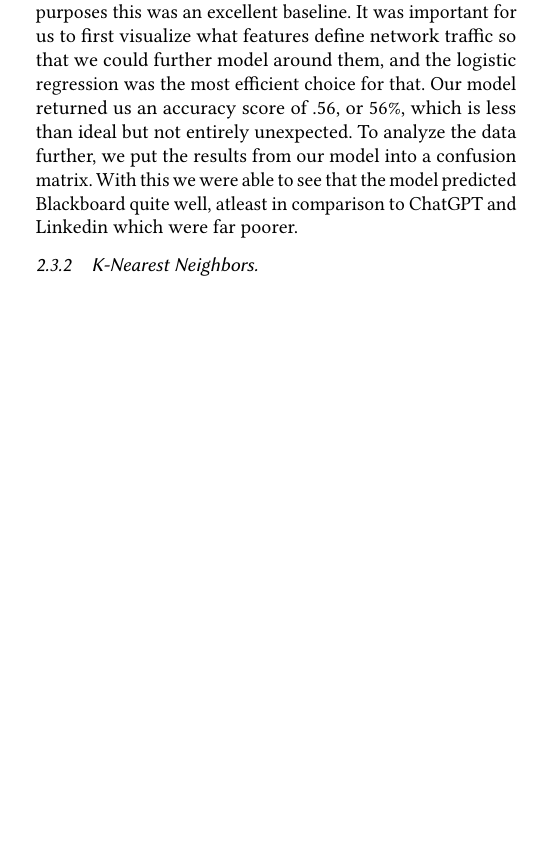
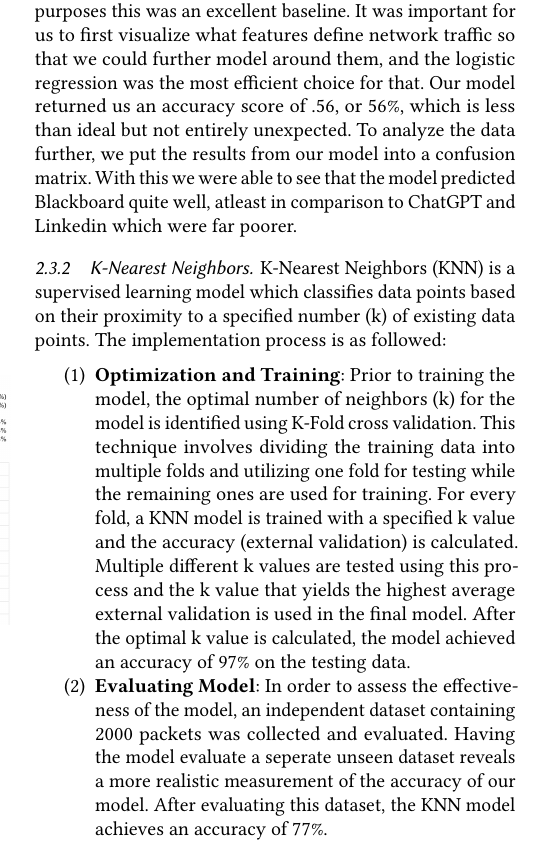
Before and after one commit to JCresent/CS434_COLL400_Project, a LaTeX paper (Final_Report/paper.tex): part of one column of page 4 of 5 before the commit and part of one column of page 4 of 6 after it, cut so that both start at the same text, the shorter picture padded with empty space. Compiled offline with pdfLaTeX.

Commit message:
KNN finished

```diff
--- a/Final_Report/paper.tex
+++ b/Final_Report/paper.tex
@@ -153,6 +153,13 @@ To analyze the data further, we put the results from our model into a confusion
 
 
 \subsubsection{K-Nearest Neighbors}
+K-Nearest Neighbors (KNN) is a supervised learning model which classifies data points
+based on their proximity to a specified number (k) of existing data points.
+The implementation process is as followed:
+\begin{enumerate}
+  \item \textbf{Optimization and Training}: Prior to training the model, the optimal number of neighbors (k) for the model is identified using K-Fold cross validation. This technique involves dividing the training data into multiple folds and utilizing one fold for testing while the remaining ones are used for training. For every fold, a KNN model is trained with a specified k value and the accuracy (external validation) is calculated. Multiple different k values are tested using this process and the k value that yields the highest average external validation is used in the final model. After the optimal k value is calculated, the model achieved an accuracy of 97\% on the testing data.
+  \item \textbf{Evaluating Model}: In order to assess the effectiveness of the model, an independent dataset containing 2000 packets was collected and evaluated. Having the model evaluate a seperate unseen dataset reveals a more realistic measurement of the accuracy of our model. After evaluating this dataset, the KNN model achieves an accuracy of 77\%.
+\end{enumerate}
 
 \subsubsection{Random Forest}
 A Random Forest is a form of an ensemble model that is composed of multiple decision trees. Each tree is ran and gives its predicted classification, and the final classification is determined by a majority vote of all the trees (seen in figure 3).
```
Also changed, not shown: Final_Report/paper.pdf.
